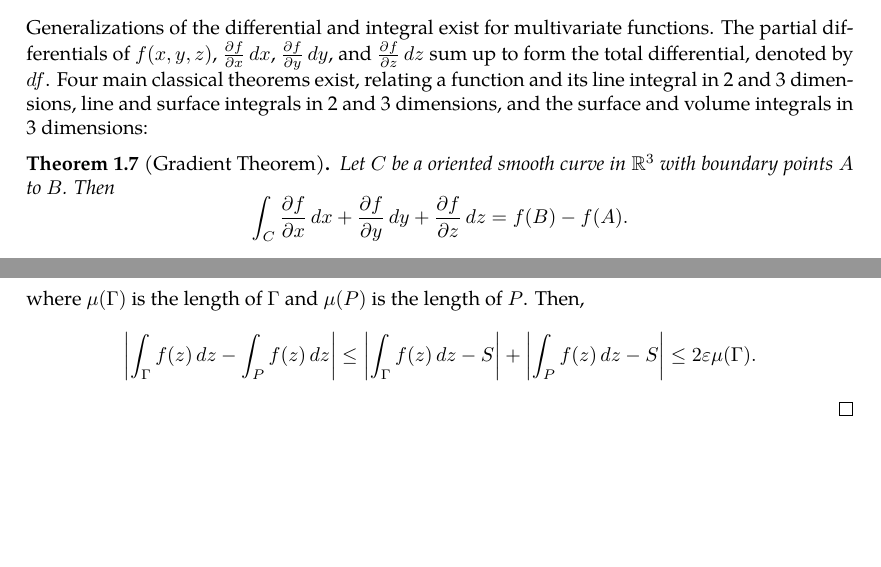
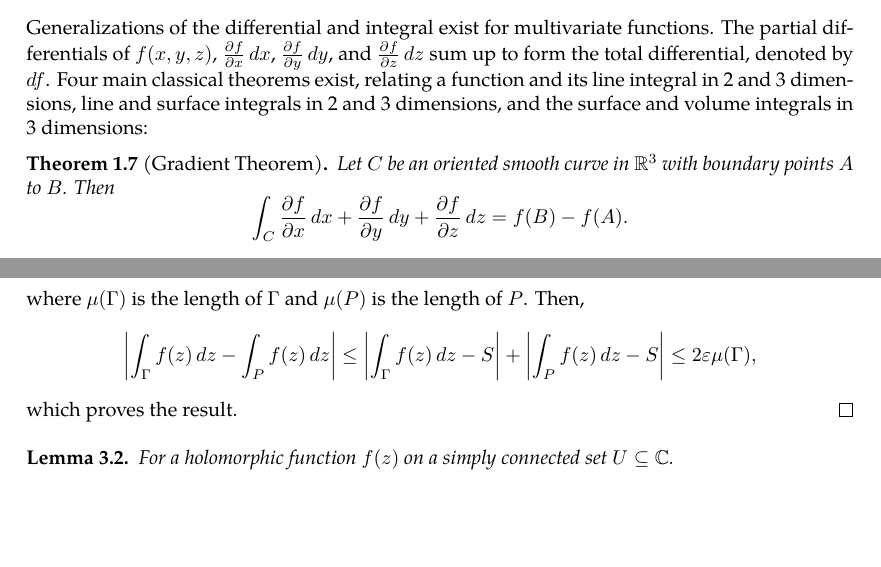
Before and after one commit to slipperking/complex-analysis-latex, a LaTeX document (main.tex): two parts of pages 5 and 19 of 19, joined at a grey line, cut so that both start at the same text. Compiled offline with pdfLaTeX.

Commit message:
overleaf_to_git (Thu May 22 00:39:57 2025 -0700): update main.tex from r3466 to r3471

```diff
--- a/main.tex
+++ b/main.tex
@@ -140,7 +140,7 @@ and \[\dv{x}(f(x)g(x))=f'(x)g(x)+f(x)g'(x)\] corresponds to \[\int f(x)g'(x)\ddx
 \end{theorem}
 Generalizations of the differential and integral exist for multivariate functions. The partial differentials of \(f(x,y,z)\), \(\pdv{f}{x}\ddx\), \(\pdv{f}{y}\ddy\), and \(\pdv{f}{z}\ddz\) sum up to form the total differential, denoted by \(\dd{f}\). Four main classical theorems exist, relating a function and its line integral in 2 and 3 dimensions, line and surface integrals in 2 and 3 dimensions, and the surface and volume integrals in 3 dimensions:
 \begin{theorem}[Gradient Theorem]\label{thm:gradient}
-    Let \(C\) be a oriented smooth curve in \(\mathbb{R}^3\) with boundary points \(A\) to \(B\). Then
+    Let \(C\) be an oriented smooth curve in \(\mathbb{R}^3\) with boundary points \(A\) to \(B\). Then
     \[\int_C\pdv{f}{x} \ddx+\pdv{f}{y}\ddy+\pdv{f}{z}\ddz=f(B)-f(A).\]
 \end{theorem}
 \begin{theorem}[Green's Theorem]\label{thm:realgreen}
@@ -449,6 +449,9 @@ When Cauchy famously published \autoref{thm:cauchyintegralformula} and \autoref{
         \int_{\Gamma}f(z)\ddz
     \end{equation*} can be approximated with the Riemann sum \[S=\sum_{k=0}^{n-1}f\paren{z_k}\Delta z_k\] where \[\Delta z_k=z_{k+1}-z_k=\int_{\gamma_k}\ddz=\int_{l_k}\ddz.\]
     Then the sum above can be written as \[S=\sum_{k=0}^{n-1}\int_{\gamma_k}f\paren{z_k}\ddz=\sum_{k=0}^{n-1}\int_{l_k}f\paren{z_k}\ddz,\] and it follows that \[\abs{\int_{\Gamma}f(z)\ddz-S}=\abs{\sum_{k=0}^{n-1}\int_{\gamma_k}\brackets{f(z)-f\paren{z_k}}\ddz}<\varepsilon \mu(\Gamma)\] and \[\abs{\int_{P}f(z)\ddz-S}=\abs{\sum_{k=0}^{n-1}\int_{l_k}\brackets{f(z)-f\paren{z_k}}\ddz}<\varepsilon \mu(P)<\varepsilon \mu(\Gamma)\] where \(\mu(\Gamma)\) is the length of \(\Gamma\) and \(\mu(P)\) is the length of \(P\).
-    Then, \[\abs{\int_{\Gamma}f(z)\ddz-\int_{P}f(z)\ddz}\leq\abs{\int_{\Gamma}f(z)\ddz-S}+\abs{\int_{P}f(z)\ddz-S}\leq 2\varepsilon\mu(\Gamma).\]
+    Then, \[\abs{\int_{\Gamma}f(z)\ddz-\int_{P}f(z)\ddz}\leq\abs{\int_{\Gamma}f(z)\ddz-S}+\abs{\int_{P}f(z)\ddz-S}\leq 2\varepsilon\mu(\Gamma),\] which proves the result.
 \end{proof}
+\begin{lemma}
+    For a holomorphic function \(f(z)\) on a simply connected set \(U\subseteq\mathbb{C}\).
+\end{lemma}
 \end{document}
```
Also changed, not shown: main.tex (2 more changed lines).
